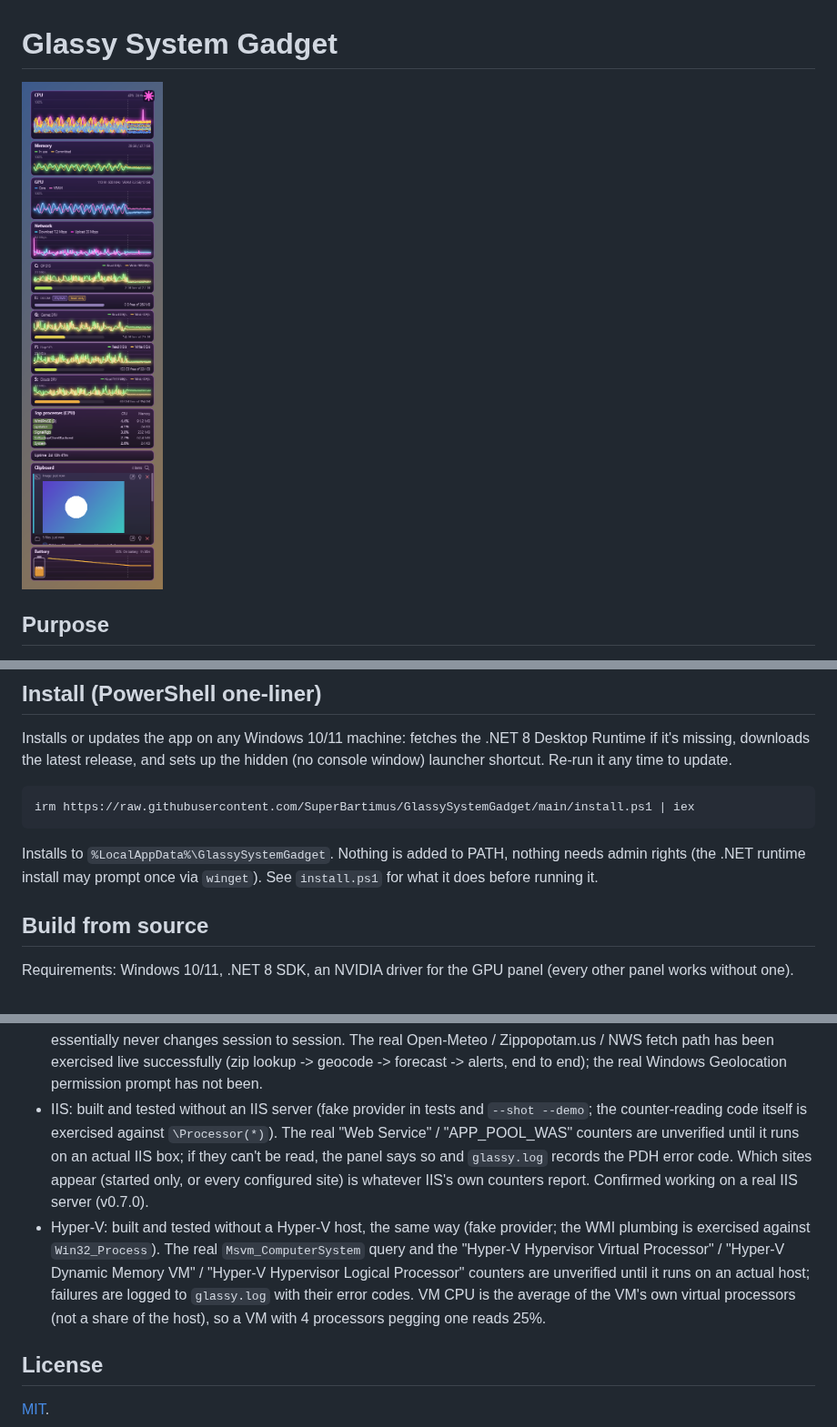
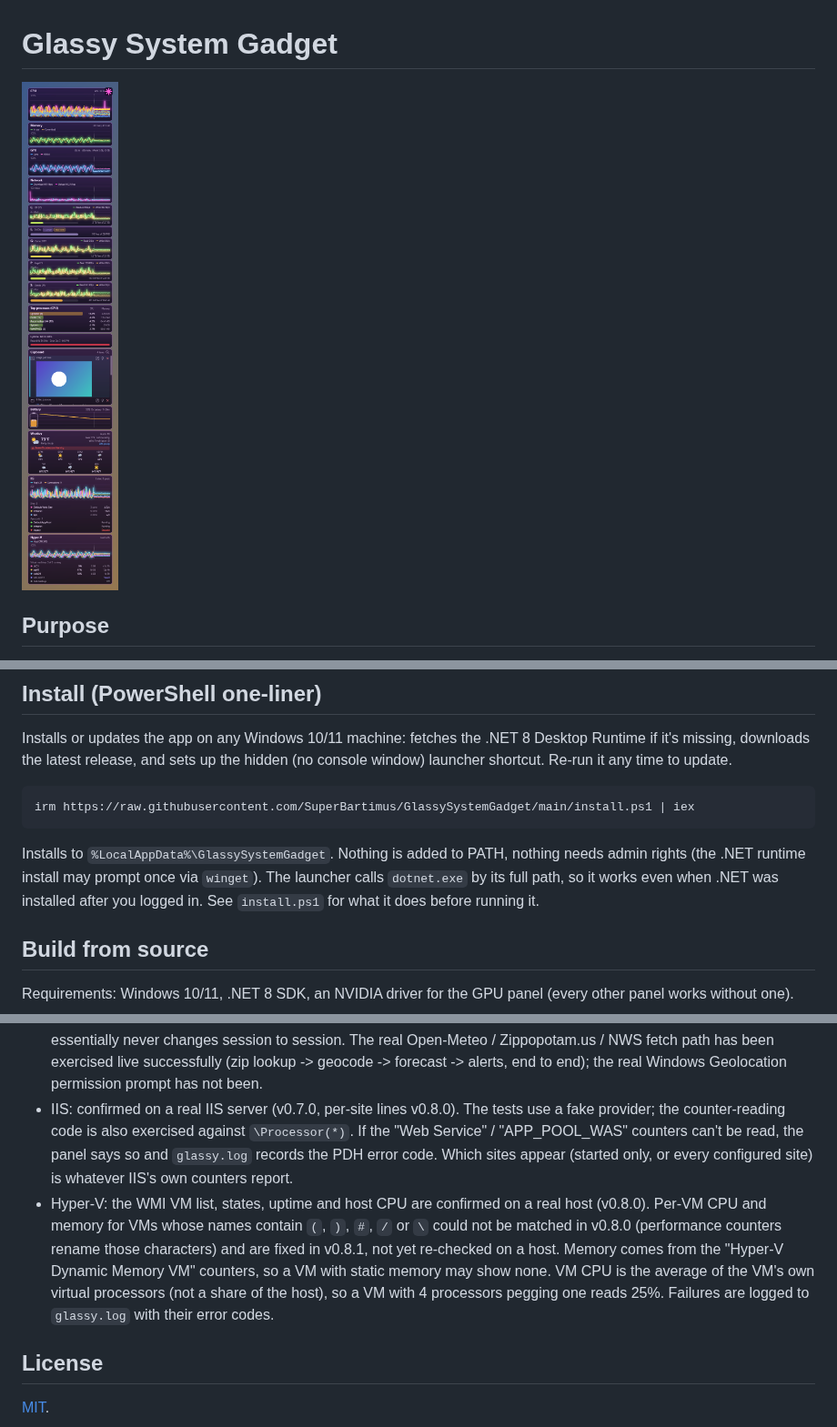
Before and after one commit to SuperBartimus/GlassySystemGadget, a Markdown page: README.md, 3 parts joined by grey strips. Shown at 91% size. GitHub-like rendering; pictures changed too: docs/shot-demo.png.

Commit message:
Match Hyper-V VM names to their counters; launch dotnet by full path
Performance counter instance names rewrite "(" ")" as "[" "]" (and "#" "/" "\"
as "_"), so a VM like "Helvm (Ubuntu)" never matched its WMI name and showed
no CPU or memory. Stopped VMs also get the row width the CPU/memory columns
would use, so their names truncate less.

install.ps1 now writes the launcher with the full path to dotnet.exe. A bare
"dotnet.exe" from the hidden Startup shortcut fails silently when .NET was
installed after login and Explorer still has the old PATH.

README Known limits reflect IIS and Hyper-V running on real servers; demo
screenshot now shows the Weather, IIS and Hyper-V panels. Version 0.8.1.

```diff
--- a/README.md
+++ b/README.md
@@ -110,7 +110,9 @@ irm https://raw.githubusercontent.com/SuperBartimus/GlassySystemGadget/main/inst
 
 Installs to `%LocalAppData%\GlassySystemGadget`. Nothing is added to PATH,
 nothing needs admin rights (the .NET runtime install may prompt once via
-`winget`). See `install.ps1` for what it does before running it.
+`winget`). The launcher calls `dotnet.exe` by its full path, so it works
+even when .NET was installed after you logged in. See `install.ps1` for what
+it does before running it.
 
 ## Build from source
 
@@ -270,21 +272,21 @@ not touched.
   Zippopotam.us / NWS fetch path has been exercised live successfully
   (zip lookup -> geocode -> forecast -> alerts, end to end); the real
   Windows Geolocation permission prompt has not been.
-- IIS: built and tested without an IIS server (fake provider in tests and
-  `--shot --demo`; the counter-reading code itself is exercised against
-  `\Processor(*)`). The real "Web Service" / "APP_POOL_WAS" counters are
-  unverified until it runs on an actual IIS box; if they can't be read, the
-  panel says so and `glassy.log` records the PDH error code. Which sites
-  appear (started only, or every configured site) is whatever IIS's own
-  counters report. Confirmed working on a real IIS server (v0.7.0).
-- Hyper-V: built and tested without a Hyper-V host, the same way (fake
-  provider; the WMI plumbing is exercised against `Win32_Process`). The real
-  `Msvm_ComputerSystem` query and the "Hyper-V Hypervisor Virtual
-  Processor" / "Hyper-V Dynamic Memory VM" / "Hyper-V Hypervisor Logical
-  Processor" counters are unverified until it runs on an actual host;
-  failures are logged to `glassy.log` with their error codes. VM CPU is the
-  average of the VM's own virtual processors (not a share of the host),
-  so a VM with 4 processors pegging one reads 25%.
+- IIS: confirmed on a real IIS server (v0.7.0, per-site lines v0.8.0). The
+  tests use a fake provider; the counter-reading code is also exercised
+  against `\Processor(*)`. If the "Web Service" / "APP_POOL_WAS" counters
+  can't be read, the panel says so and `glassy.log` records the PDH error
+  code. Which sites appear (started only, or every configured site) is
+  whatever IIS's own counters report.
+- Hyper-V: the WMI VM list, states, uptime and host CPU are confirmed on a
+  real host (v0.8.0). Per-VM CPU and memory for VMs whose names contain
+  `(`, `)`, `#`, `/` or `\` could not be matched in v0.8.0 (performance counters
+  rename those characters) and are fixed in v0.8.1, not yet re-checked on
+  a host. Memory comes from the "Hyper-V Dynamic Memory VM" counters, so a
+  VM with static memory may show none. VM CPU is the average of the VM's
+  own virtual processors (not a share of the host), so a VM with 4
+  processors pegging one reads 25%. Failures are logged to `glassy.log`
+  with their error codes.
 
 ## License
 
```
Also changed, not shown: other parts of README.md (+2 -2 lines), 5 other files.
